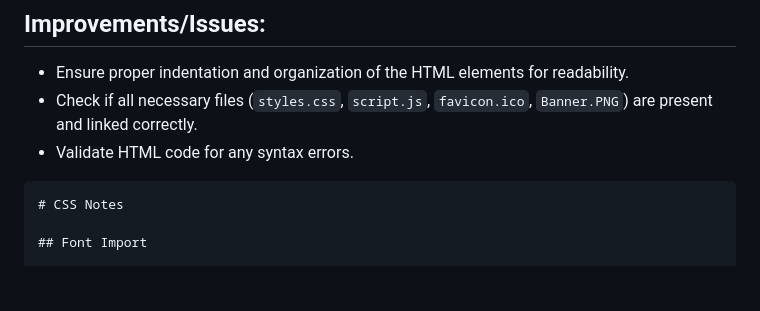
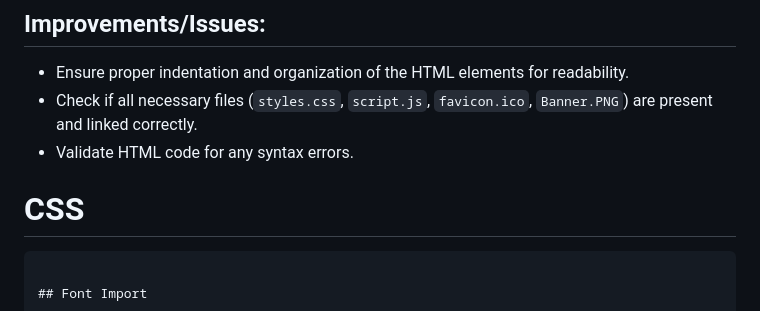
Before and after one commit to umaidali236/hcj-topnavbar, a Markdown page: README.md, the part around the change. Rendered like a GitHub page; blank space fills up the shorter version.

````diff
--- a/README.md
+++ b/README.md
@@ -34,8 +34,8 @@
 - Check if all necessary files (`styles.css`, `script.js`, `favicon.ico`, `Banner.PNG`) are present and linked correctly.
 - Validate HTML code for any syntax errors.
 
+# CSS
 ```markdown
-# CSS Notes
 
 ## Font Import
 
````
